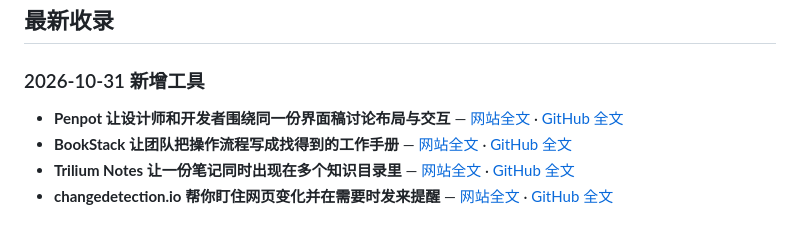
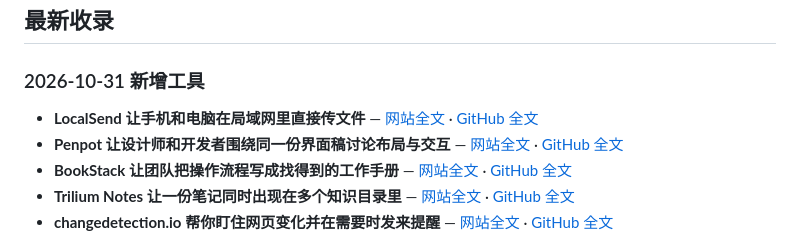
Before and after one commit to aronshare/aronshare, a Markdown page: README.md, the part around the change. Drawn GitHub-style.

Commit message:
Publish LocalSend local file transfer guide

```diff
--- a/README.md
+++ b/README.md
@@ -18,6 +18,7 @@
 
 ### 2026-10-31 新增工具
 
+- **LocalSend 让手机和电脑在局域网里直接传文件** — [网站全文](https://aronshare.com/posts/localsend-local-transfer/) · [GitHub 全文](articles/localsend-local-transfer.md)
 - **Penpot 让设计师和开发者围绕同一份界面稿讨论布局与交互** — [网站全文](https://aronshare.com/posts/penpot-interface-design/) · [GitHub 全文](articles/penpot-interface-design.md)
 - **BookStack 让团队把操作流程写成找得到的工作手册** — [网站全文](https://aronshare.com/posts/bookstack-team-wiki/) · [GitHub 全文](articles/bookstack-team-wiki.md)
 - **Trilium Notes 让一份笔记同时出现在多个知识目录里** — [网站全文](https://aronshare.com/posts/trilium-personal-knowledge-base/) · [GitHub 全文](articles/trilium-personal-knowledge-base.md)
```
Also changed, not shown: articles/localsend-local-transfer.md (added, +70 -0 lines).
